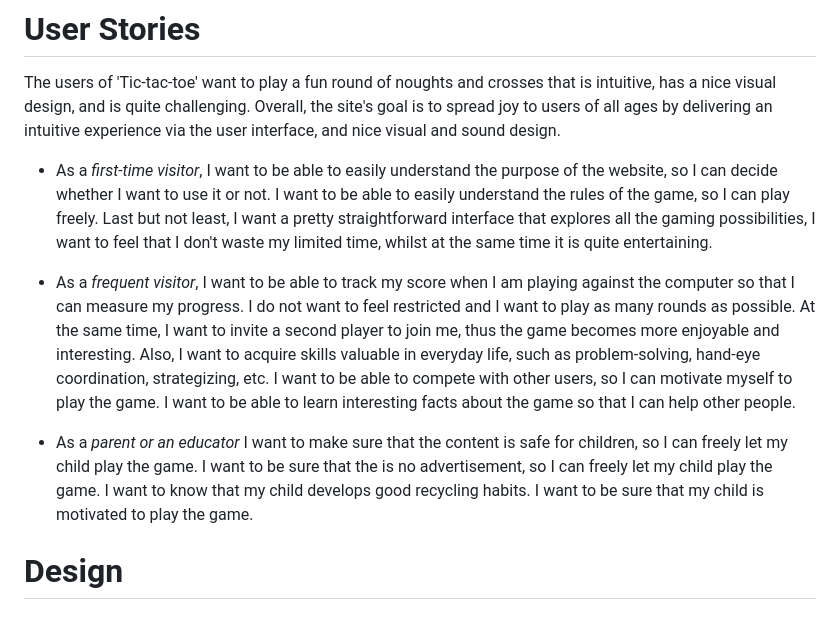
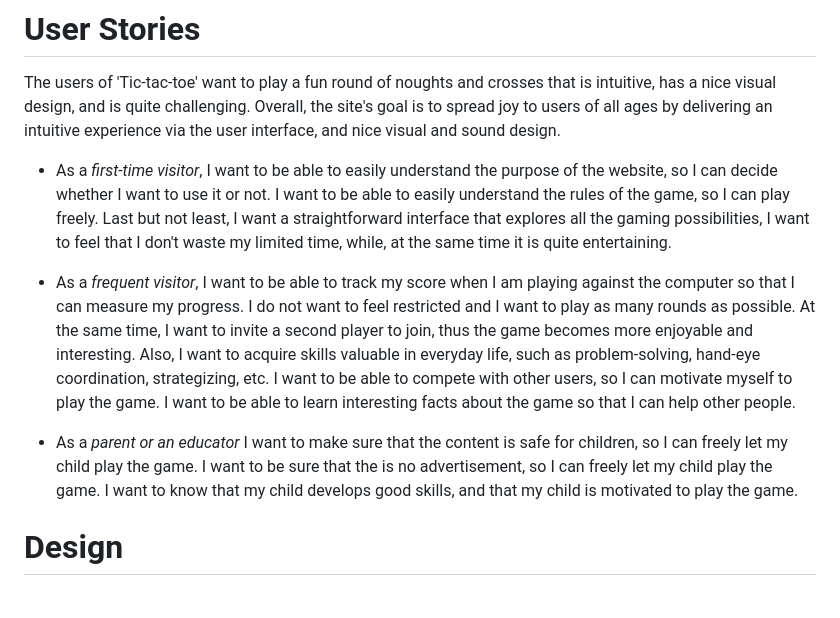
Before and after one commit to evapalatou/tic-tac-toe-2, a Markdown page: README.md, the part around the change. Drawn GitHub-style.

Commit message:
Update final documentation

```diff
--- a/README.md
+++ b/README.md
@@ -6,11 +6,11 @@ Tic-tac-toe is a paper-and-pencil game for two players who take turns marking th
 # User Stories
 The users of 'Tic-tac-toe' want to play a fun round of noughts and crosses that is intuitive, has a nice visual design, and is quite challenging. Overall, the site's goal is to spread joy to users of all ages by delivering an intuitive experience via the user interface, and nice visual and sound design.
 
-- As a *first-time visitor*, I want to be able to easily understand the purpose of the website, so I can decide whether I want to use it or not. I want to be able to easily understand the rules of the game, so I can play freely. Last but not least, I want a pretty straightforward interface that explores all the gaming possibilities, I want to feel that I don't waste my limited time, whilst at the same time it is quite entertaining.
+- As a *first-time visitor*, I want to be able to easily understand the purpose of the website, so I can decide whether I want to use it or not. I want to be able to easily understand the rules of the game, so I can play freely. Last but not least, I want a straightforward interface that explores all the gaming possibilities, I want to feel that I don't waste my limited time, while, at the same time it is quite entertaining.
 
-- As a *frequent visitor*, I want to be able to track my score when I am playing against the computer so that I can measure my progress. I do not want to feel restricted and I want to play as many rounds as possible. At the same time, I want to invite a second player to join me, thus the game becomes more enjoyable and interesting. Also, I want to acquire skills valuable in everyday life, such as problem-solving, hand-eye coordination, strategizing, etc. I want to be able to compete with other users, so I can motivate myself to play the game. I want to be able to learn interesting facts about the game so that I can help other people.
+- As a *frequent visitor*, I want to be able to track my score when I am playing against the computer so that I can measure my progress. I do not want to feel restricted and I want to play as many rounds as possible. At the same time, I want to invite a second player to join, thus the game becomes more enjoyable and interesting. Also, I want to acquire skills valuable in everyday life, such as problem-solving, hand-eye coordination, strategizing, etc. I want to be able to compete with other users, so I can motivate myself to play the game. I want to be able to learn interesting facts about the game so that I can help other people.
 
-- As a *parent or an educator* I want to make sure that the content is safe for children, so I can freely let my child play the game. I want to be sure that the is no advertisement, so I can freely let my child play the game. I want to know that my child develops good recycling habits. I want to be sure that my child is motivated to play the game.
+- As a *parent or an educator* I want to make sure that the content is safe for children, so I can freely let my child play the game. I want to be sure that the is no advertisement, so I can freely let my child play the game. I want to know that my child develops good skills, and that my child is motivated to play the game.
 
 # Design
 ### Wireframes
```
